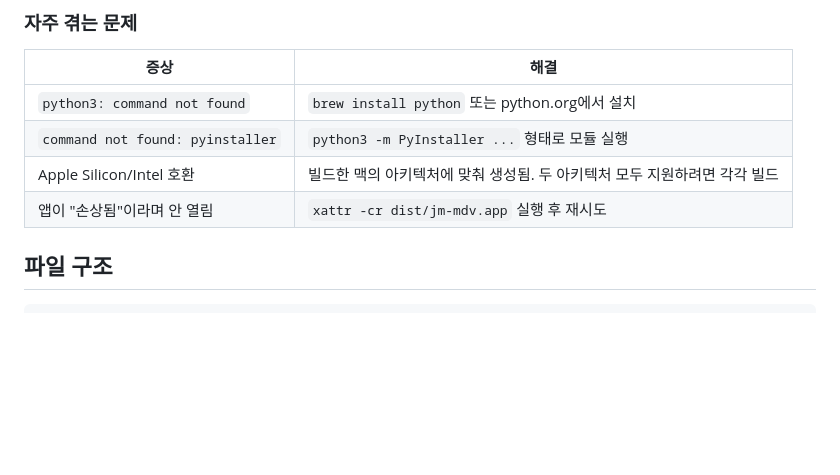
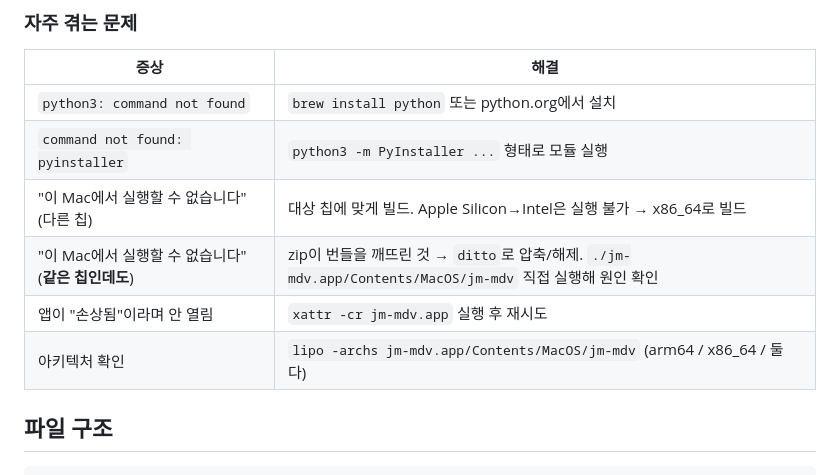
Before and after one commit to wbslog/jm-markdowneditor, a Markdown page: README.md, the part around one of its changes. Rendered like a GitHub page; blank space fills up the shorter version.

```diff
--- a/README.md
+++ b/README.md
@@ -264,8 +325,10 @@ deactivate
 |------|------|
 | `python3: command not found` | `brew install python` 또는 python.org에서 설치 |
 | `command not found: pyinstaller` | `python3 -m PyInstaller ...` 형태로 모듈 실행 |
-| Apple Silicon/Intel 호환 | 빌드한 맥의 아키텍처에 맞춰 생성됨. 두 아키텍처 모두 지원하려면 각각 빌드 |
-| 앱이 "손상됨"이라며 안 열림 | `xattr -cr dist/jm-mdv.app` 실행 후 재시도 |
+| "이 Mac에서 실행할 수 없습니다" (다른 칩) | 대상 칩에 맞게 빌드. Apple Silicon→Intel은 실행 불가 → x86_64로 빌드 |
+| "이 Mac에서 실행할 수 없습니다" (**같은 칩인데도**) | zip이 번들을 깨뜨린 것 → `ditto`로 압축/해제. `./jm-mdv.app/Contents/MacOS/jm-mdv` 직접 실행해 원인 확인 |
+| 앱이 "손상됨"이라며 안 열림 | `xattr -cr jm-mdv.app` 실행 후 재시도 |
+| 아키텍처 확인 | `lipo -archs jm-mdv.app/Contents/MacOS/jm-mdv` (arm64 / x86_64 / 둘 다) |
 
 ## 파일 구조
 
```
Also changed, not shown: other parts of README.md (+76 -15 lines).
